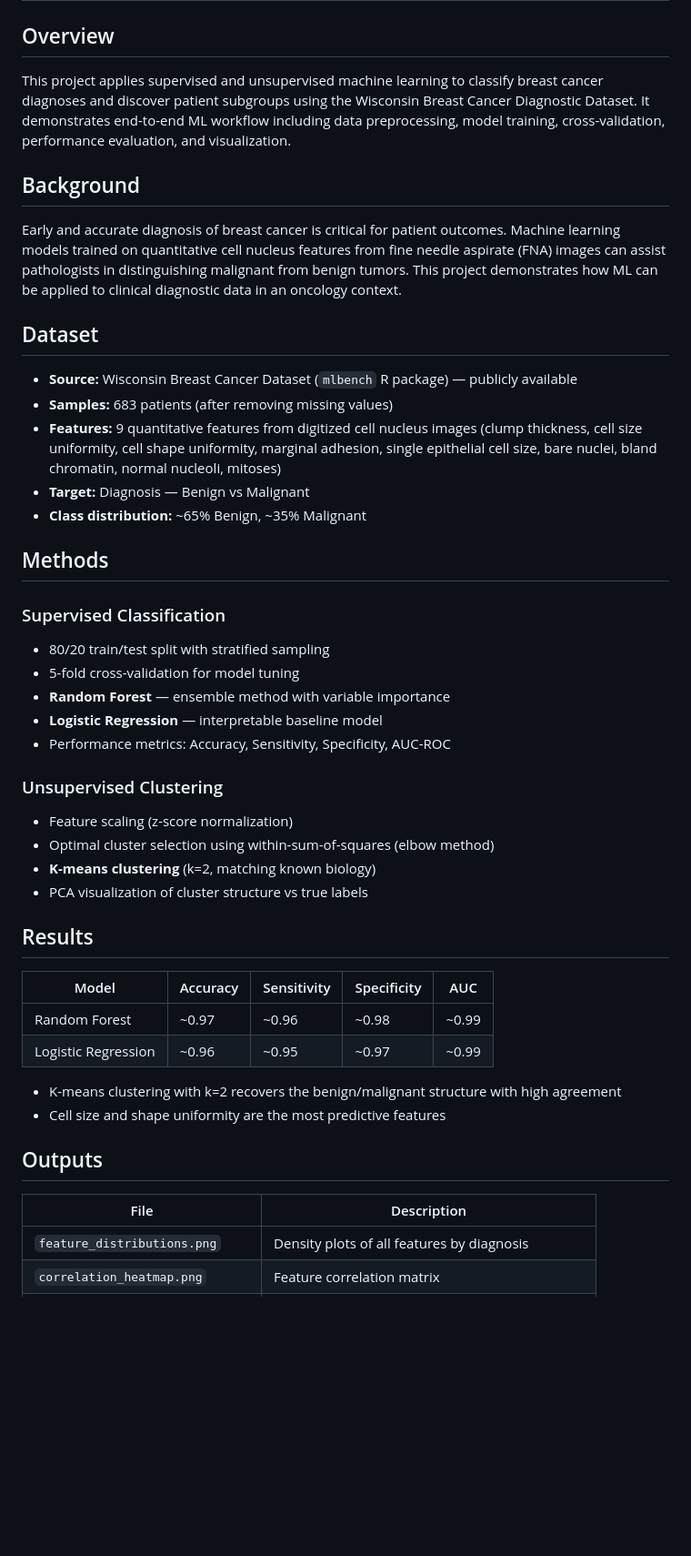
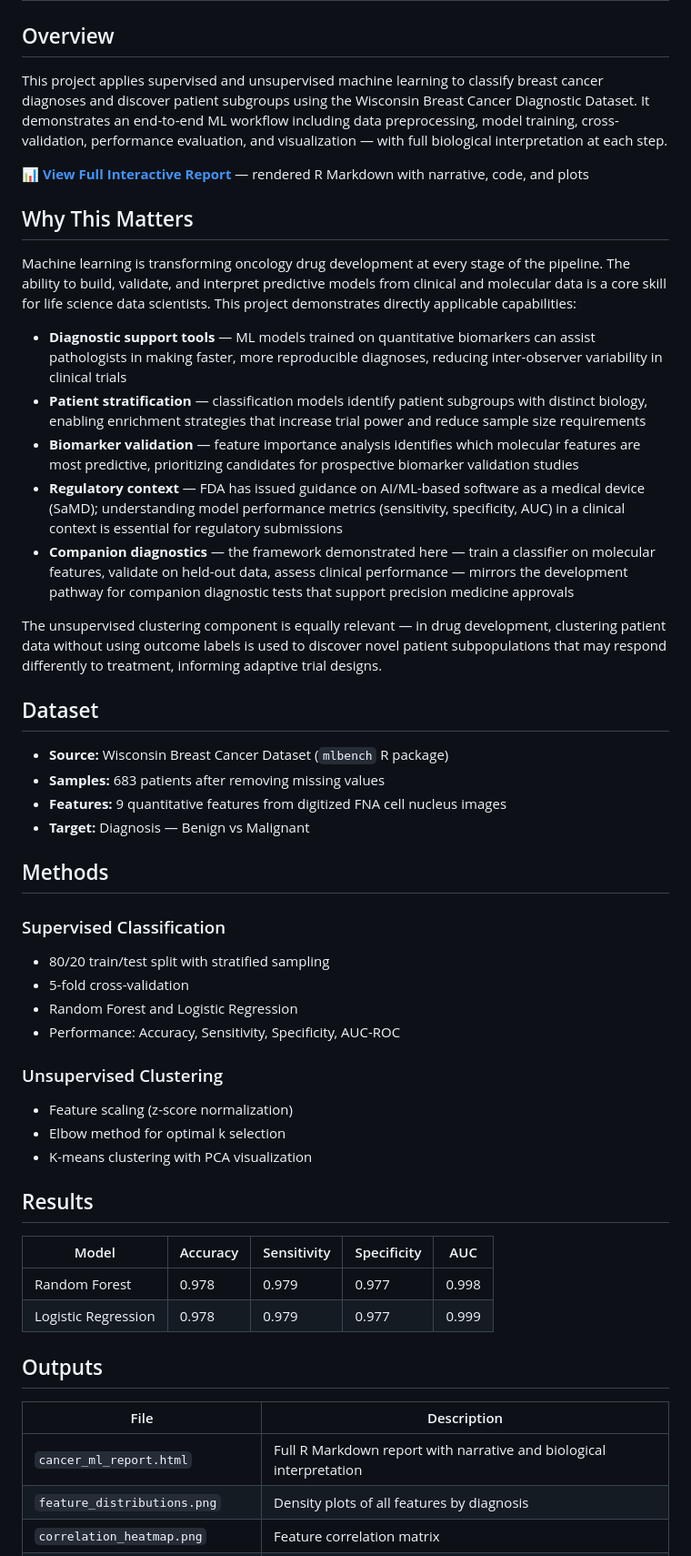
Before and after one commit to GokulSelvaraj-Scientist/cancer-ml-analysis, a Markdown page: README.md, the part around one of its changes. Shown at 91% size. Rendered like a GitHub page; blank space fills up the shorter version.

```diff
--- a/README.md
+++ b/README.md
@@ -1,46 +1,51 @@
 # Cancer Diagnosis: Machine Learning Classification and Clustering
 
 ## Overview
-This project applies supervised and unsupervised machine learning to classify breast cancer diagnoses and discover patient subgroups using the Wisconsin Breast Cancer Diagnostic Dataset. It demonstrates end-to-end ML workflow including data preprocessing, model training, cross-validation, performance evaluation, and visualization.
+This project applies supervised and unsupervised machine learning to classify breast cancer diagnoses and discover patient subgroups using the Wisconsin Breast Cancer Diagnostic Dataset. It demonstrates an end-to-end ML workflow including data preprocessing, model training, cross-validation, performance evaluation, and visualization — with full biological interpretation at each step.
 
-## Background
-Early and accurate diagnosis of breast cancer is critical for patient outcomes. Machine learning models trained on quantitative cell nucleus features from fine needle aspirate (FNA) images can assist pathologists in distinguishing malignant from benign tumors. This project demonstrates how ML can be applied to clinical diagnostic data in an oncology context.
+📊 **[View Full Interactive Report](cancer_ml_report.html)** — rendered R Markdown with narrative, code, and plots
+
+## Why This Matters
+Machine learning is transforming oncology drug development at every stage of the pipeline. The ability to build, validate, and interpret predictive models from clinical and molecular data is a core skill for life science data scientists. This project demonstrates directly applicable capabilities:
+
+- **Diagnostic support tools** — ML models trained on quantitative biomarkers can assist pathologists in making faster, more reproducible diagnoses, reducing inter-observer variability in clinical trials
+- **Patient stratification** — classification models identify patient subgroups with distinct biology, enabling enrichment strategies that increase trial power and reduce sample size requirements
+- **Biomarker validation** — feature importance analysis identifies which molecular features are most predictive, prioritizing candidates for prospective biomarker validation studies
+- **Regulatory context** — FDA has issued guidance on AI/ML-based software as a medical device (SaMD); understanding model performance metrics (sensitivity, specificity, AUC) in a clinical context is essential for regulatory submissions
+- **Companion diagnostics** — the framework demonstrated here — train a classifier on molecular features, validate on held-out data, assess clinical performance — mirrors the development pathway for companion diagnostic tests that support precision medicine approvals
+
+The unsupervised clustering component is equally relevant — in drug development, clustering patient data without using outcome labels is used to discover novel patient subpopulations that may respond differently to treatment, informing adaptive trial designs.
 
 ## Dataset
-- **Source:** Wisconsin Breast Cancer Dataset (`mlbench` R package) — publicly available
-- **Samples:** 683 patients (after removing missing values)
-- **Features:** 9 quantitative features from digitized cell nucleus images (clump thickness, cell size uniformity, cell shape uniformity, marginal adhesion, single epithelial cell size, bare nuclei, bland chromatin, normal nucleoli, mitoses)
+- **Source:** Wisconsin Breast Cancer Dataset (`mlbench` R package)
+- **Samples:** 683 patients after removing missing values
+- **Features:** 9 quantitative features from digitized FNA cell nucleus images
 - **Target:** Diagnosis — Benign vs Malignant
-- **Class distribution:** ~65% Benign, ~35% Malignant
 
 ## Methods
 
 ### Supervised Classification
 - 80/20 train/test split with stratified sampling
-- 5-fold cross-validation for model tuning
-- **Random Forest** — ensemble method with variable importance
-- **Logistic Regression** — interpretable baseline model
-- Performance metrics: Accuracy, Sensitivity, Specificity, AUC-ROC
+- 5-fold cross-validation
+- Random Forest and Logistic Regression
+- Performance: Accuracy, Sensitivity, Specificity, AUC-ROC
 
 ### Unsupervised Clustering
 - Feature scaling (z-score normalization)
-- Optimal cluster selection using within-sum-of-squares (elbow method)
-- **K-means clustering** (k=2, matching known biology)
-- PCA visualization of cluster structure vs true labels
+- Elbow method for optimal k selection
+- K-means clustering with PCA visualization
 
 ## Results
 
 | Model | Accuracy | Sensitivity | Specificity | AUC |
 |---|---|---|---|---|
-| Random Forest | ~0.97 | ~0.96 | ~0.98 | ~0.99 |
-| Logistic Regression | ~0.96 | ~0.95 | ~0.97 | ~0.99 |
-
-- K-means clustering with k=2 recovers the benign/malignant structure with high agreement
-- Cell size and shape uniformity are the most predictive features
+| Random Forest | 0.978 | 0.979 | 0.977 | 0.998 |
+| Logistic Regression | 0.978 | 0.979 | 0.977 | 0.999 |
 
 ## Outputs
 | File | Description |
 |---|---|
+| `cancer_ml_report.html` | Full R Markdown report with narrative and biological interpretation |
 | `feature_distributions.png` | Density plots of all features by diagnosis |
 | `correlation_heatmap.png` | Feature correlation matrix |
 | `roc_curves.png` | ROC curves for both models with AUC |
```
Also changed, not shown: other parts of README.md (+15 -12 lines).
